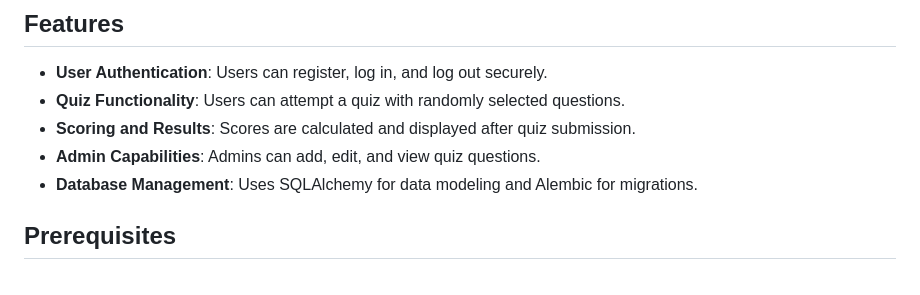
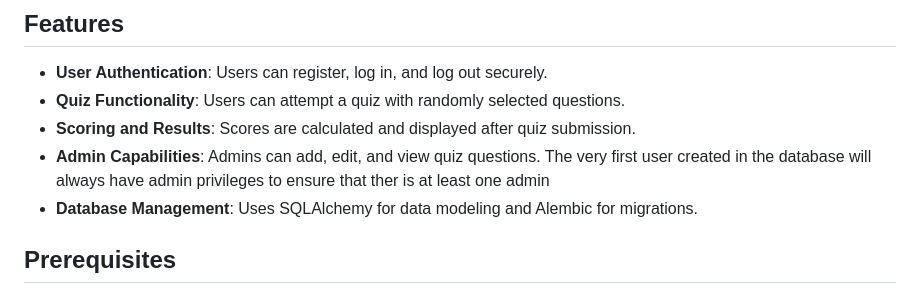
Before and after one commit to F1R3BLAZ3/quiz-app, a Markdown page: README.md, the part around the change. Rendered like a GitHub page.

```diff
--- a/README.md
+++ b/README.md
@@ -59,7 +59,7 @@ quiz_app/
 - **User Authentication**: Users can register, log in, and log out securely.
 - **Quiz Functionality**: Users can attempt a quiz with randomly selected questions.
 - **Scoring and Results**: Scores are calculated and displayed after quiz submission.
-- **Admin Capabilities**: Admins can add, edit, and view quiz questions.
+- **Admin Capabilities**: Admins can add, edit, and view quiz questions. The very first user created in the database will always have admin privileges to ensure that ther is at least one admin
 - **Database Management**: Uses SQLAlchemy for data modeling and Alembic for migrations.
 
 ## Prerequisites
```
